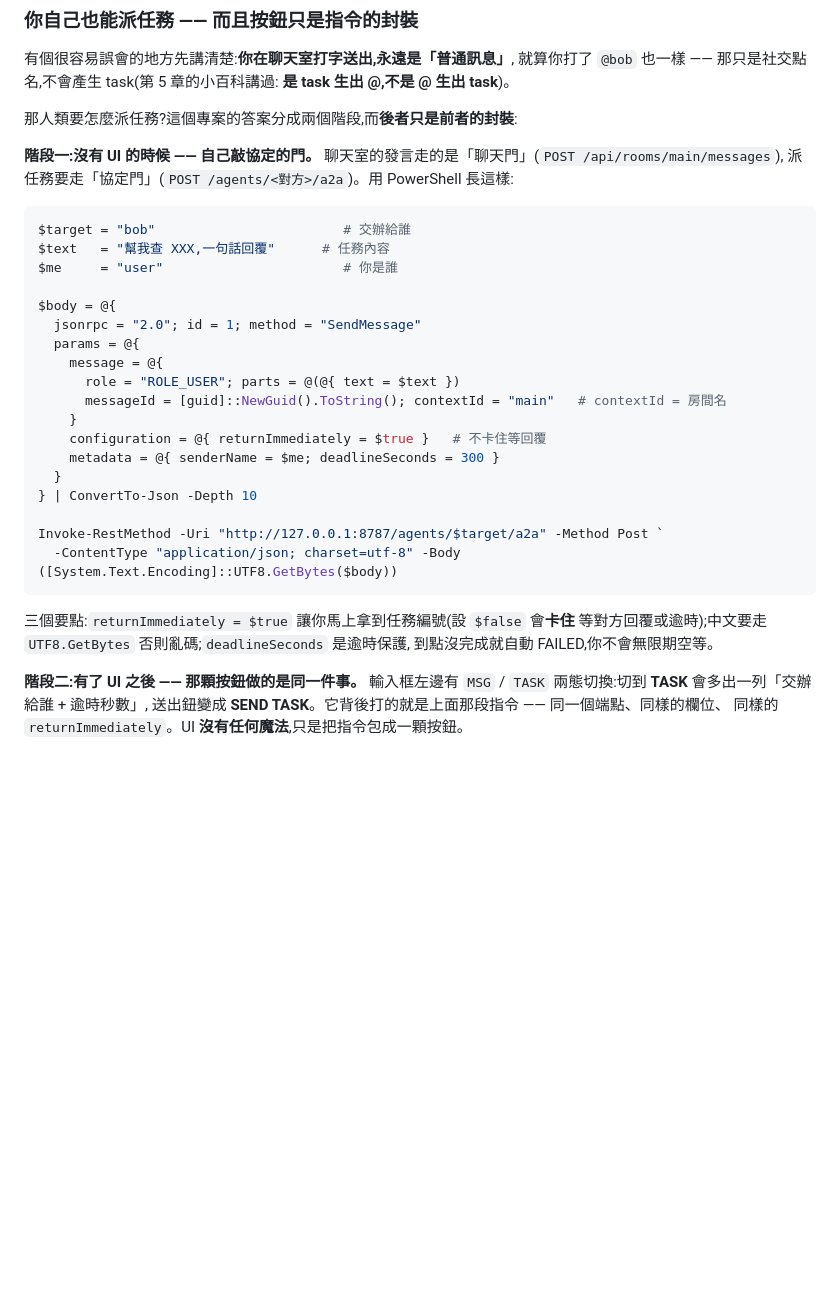
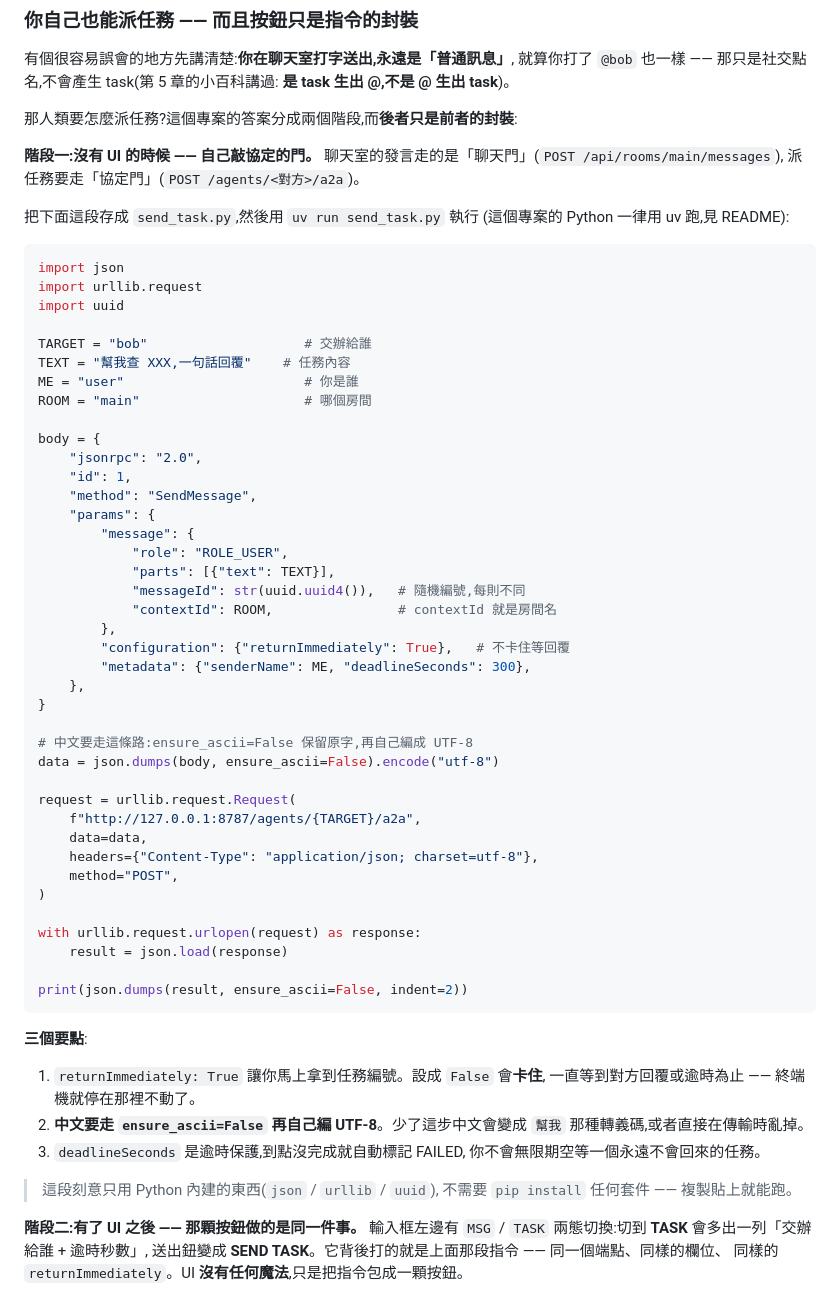
Before and after one commit to s1498n089/teambot, a Markdown page: doc/TUTORIAL.md, the part around the change. GitHub-like rendering; blank space fills up the shorter version.

Commit message:
📝 教學第 6 章的派任務範例改用 Python(老闆:PowerShell 語法不熟)
老闆讀到「你自己也能派任務」那節,反映 PowerShell 那段難看又不熟。改成 Python。

改寫時多做的三件事:
- 只用 Python 內建的 json / urllib / uuid,**不需要 pip install 任何東西**,
  複製貼上就能跑(原本的 PS 版也是零依賴,這點要維持)
- 三個要點從擠在一段裡改成編號條列,並各自寫明「不這樣做會怎樣」:
  returnImmediately 設 False 會卡住終端機、中文少了 ensure_ascii=False 會壞、
  deadlineSeconds 是不讓你無限期空等的保護
- 中文那條特別重要:PS 版是靠 UTF8.GetBytes,Python 版對應的是
  `json.dumps(..., ensure_ascii=False).encode("utf-8")` —— 兩者解的是同一個問題

【驗證】把教學裡那段**照抄出來實跑**(只把房間改成 _doctest 免得污染 main):
任務建立成功、狀態 TASK_STATE_SUBMITTED、contextId 正確、
**中文原樣回傳沒有變成轉義碼** —— 這正是這段程式碼最容易寫錯的地方。

Co-Authored-By: Claude Opus 5 <noreply@anthropic.com>

````diff
--- a/doc/TUTORIAL.md
+++ b/doc/TUTORIAL.md
@@ -370,32 +370,64 @@ AI 之間那封「信」長什麼樣。
 
 **階段一:沒有 UI 的時候 —— 自己敲協定的門。**
 聊天室的發言走的是「聊天門」(`POST /api/rooms/main/messages`),
-派任務要走「協定門」(`POST /agents/<對方>/a2a`)。用 PowerShell 長這樣:
+派任務要走「協定門」(`POST /agents/<對方>/a2a`)。
 
-```powershell
-$target = "bob"                        # 交辦給誰
-$text   = "幫我查 XXX,一句話回覆"      # 任務內容
-$me     = "user"                       # 你是誰
+把下面這段存成 `send_task.py`,然後用 `uv run send_task.py` 執行
+(這個專案的 Python 一律用 uv 跑,見 README):
 
-$body = @{
-  jsonrpc = "2.0"; id = 1; method = "SendMessage"
-  params = @{
-    message = @{
-      role = "ROLE_USER"; parts = @(@{ text = $text })
-      messageId = [guid]::NewGuid().ToString(); contextId = "main"   # contextId = 房間名
-    }
-    configuration = @{ returnImmediately = $true }   # 不卡住等回覆
-    metadata = @{ senderName = $me; deadlineSeconds = 300 }
-  }
-} | ConvertTo-Json -Depth 10
+```python
+import json
+import urllib.request
+import uuid
 
-Invoke-RestMethod -Uri "http://127.0.0.1:8787/agents/$target/a2a" -Method Post `
-  -ContentType "application/json; charset=utf-8" -Body ([System.Text.Encoding]::UTF8.GetBytes($body))
+TARGET = "bob"                    # 交辦給誰
+TEXT = "幫我查 XXX,一句話回覆"    # 任務內容
+ME = "user"                       # 你是誰
+ROOM = "main"                     # 哪個房間
+
+body = {
+    "jsonrpc": "2.0",
+    "id": 1,
+    "method": "SendMessage",
+    "params": {
+        "message": {
+            "role": "ROLE_USER",
+            "parts": [{"text": TEXT}],
+            "messageId": str(uuid.uuid4()),   # 隨機編號,每則不同
+            "contextId": ROOM,                # contextId 就是房間名
+        },
+        "configuration": {"returnImmediately": True},   # 不卡住等回覆
+        "metadata": {"senderName": ME, "deadlineSeconds": 300},
+    },
+}
+
+# 中文要走這條路:ensure_ascii=False 保留原字,再自己編成 UTF-8
+data = json.dumps(body, ensure_ascii=False).encode("utf-8")
+
+request = urllib.request.Request(
+    f"http://127.0.0.1:8787/agents/{TARGET}/a2a",
+    data=data,
+    headers={"Content-Type": "application/json; charset=utf-8"},
+    method="POST",
+)
+
+with urllib.request.urlopen(request) as response:
+    result = json.load(response)
+
+print(json.dumps(result, ensure_ascii=False, indent=2))
 ```
 
-三個要點:`returnImmediately = $true` 讓你馬上拿到任務編號(設 `$false` 會**卡住**
-等對方回覆或逾時);中文要走 `UTF8.GetBytes` 否則亂碼;`deadlineSeconds` 是逾時保護,
-到點沒完成就自動 FAILED,你不會無限期空等。
+**三個要點**:
+
+1. `returnImmediately: True` 讓你馬上拿到任務編號。設成 `False` 會**卡住**,
+   一直等到對方回覆或逾時為止 —— 終端機就停在那裡不動了。
+2. **中文要走 `ensure_ascii=False` 再自己編 UTF-8**。少了這步中文會變成
+   `幫我` 那種轉義碼,或者直接在傳輸時亂掉。
+3. `deadlineSeconds` 是逾時保護,到點沒完成就自動標記 FAILED,
+   你不會無限期空等一個永遠不會回來的任務。
+
+> 這段刻意只用 Python 內建的東西(`json` / `urllib` / `uuid`),
+> 不需要 `pip install` 任何套件 —— 複製貼上就能跑。
 
 **階段二:有了 UI 之後 —— 那顆按鈕做的是同一件事。**
 輸入框左邊有 `MSG` / `TASK` 兩態切換:切到 **TASK** 會多出一列「交辦給誰 + 逾時秒數」,
````
